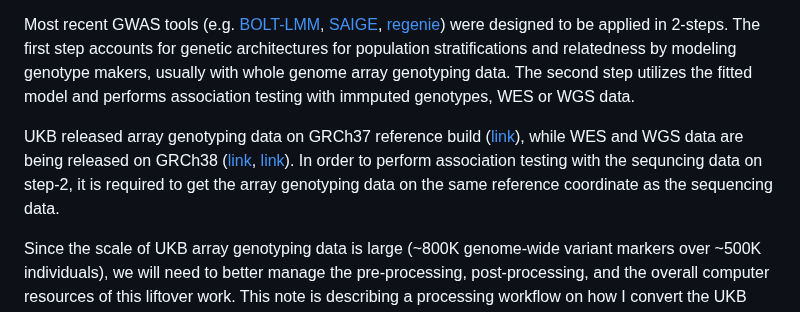
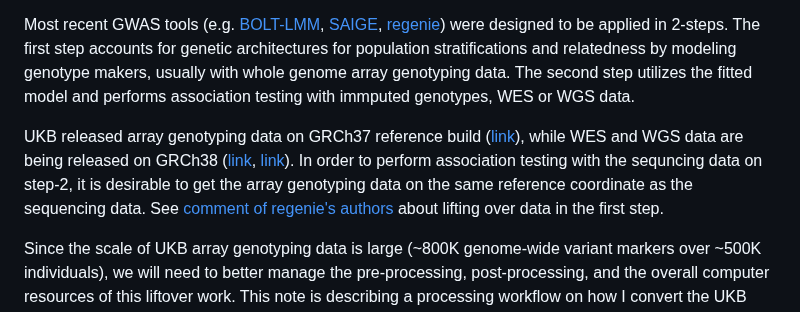
Before and after one commit to dnanexus/UKB_RAP, a Markdown page: end_to_end_gwas_phewas/liftover_plink_beds_tmp/README.md, the part around the change. Rendered like a GitHub page.

```diff
--- a/end_to_end_gwas_phewas/liftover_plink_beds_tmp/README.md
+++ b/end_to_end_gwas_phewas/liftover_plink_beds_tmp/README.md
@@ -8,7 +8,7 @@ Yih-Chii Hwang, PhD
 
 Most recent GWAS tools (e.g. [BOLT-LMM](https://alkesgroup.broadinstitute.org/BOLT-LMM/BOLT-LMM_manual.html), [SAIGE](https://github.com/weizhouUMICH/SAIGE), [regenie](https://rgcgithub.github.io/regenie/)) were designed to be applied in 2-steps. The first step accounts for genetic architectures for population stratifications and relatedness by modeling genotype makers, usually with whole genome array genotyping data. The second step utilizes the fitted model and performs association testing with immputed genotypes, WES or WGS data.
 
-UKB released array genotyping data on GRCh37 reference build ([link](https://biobank.ndph.ox.ac.uk/showcase/label.cgi?id=263)), while WES and WGS data are being released on GRCh38 ([link](https://biobank.ndph.ox.ac.uk/showcase/label.cgi?id=170), [link](https://biobank.ndph.ox.ac.uk/showcase/label.cgi?id=180)). In order to perform association testing with the sequncing data on step-2, it is required to get the array genotyping data on the same reference coordinate as the sequencing data.
+UKB released array genotyping data on GRCh37 reference build ([link](https://biobank.ndph.ox.ac.uk/showcase/label.cgi?id=263)), while WES and WGS data are being released on GRCh38 ([link](https://biobank.ndph.ox.ac.uk/showcase/label.cgi?id=170), [link](https://biobank.ndph.ox.ac.uk/showcase/label.cgi?id=180)). In order to perform association testing with the sequncing data on step-2, it is desirable to get the array genotyping data on the same reference coordinate as the sequencing data. See [comment of regenie's authors](https://github.com/rgcgithub/regenie/issues/82) about lifting over data in the first step.
 
 Since the scale of UKB array genotyping data is large (~800K genome-wide variant markers over ~500K individuals), we will need to better manage the pre-processing, post-processing, and the overall computer resources of this liftover work. This note is describing a processing workflow on how I convert the UKB array genotyping data from GRCh37 to [hs38DH](https://github.com/lh3/bwa/blob/master/bwakit/run-gen-ref#L13) (primary assembly of GRCh38 + ALT contigs + decoy contigs + HLA genes).
 
```
